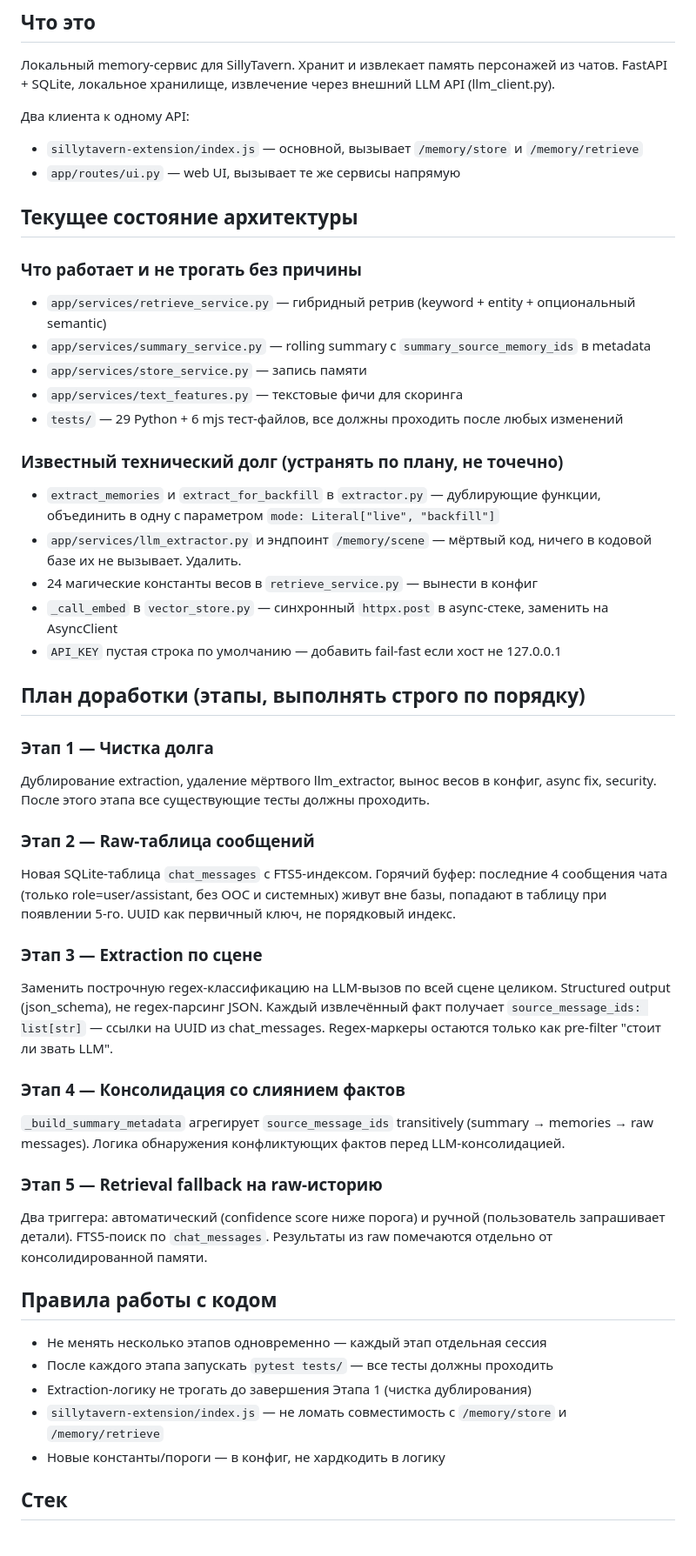
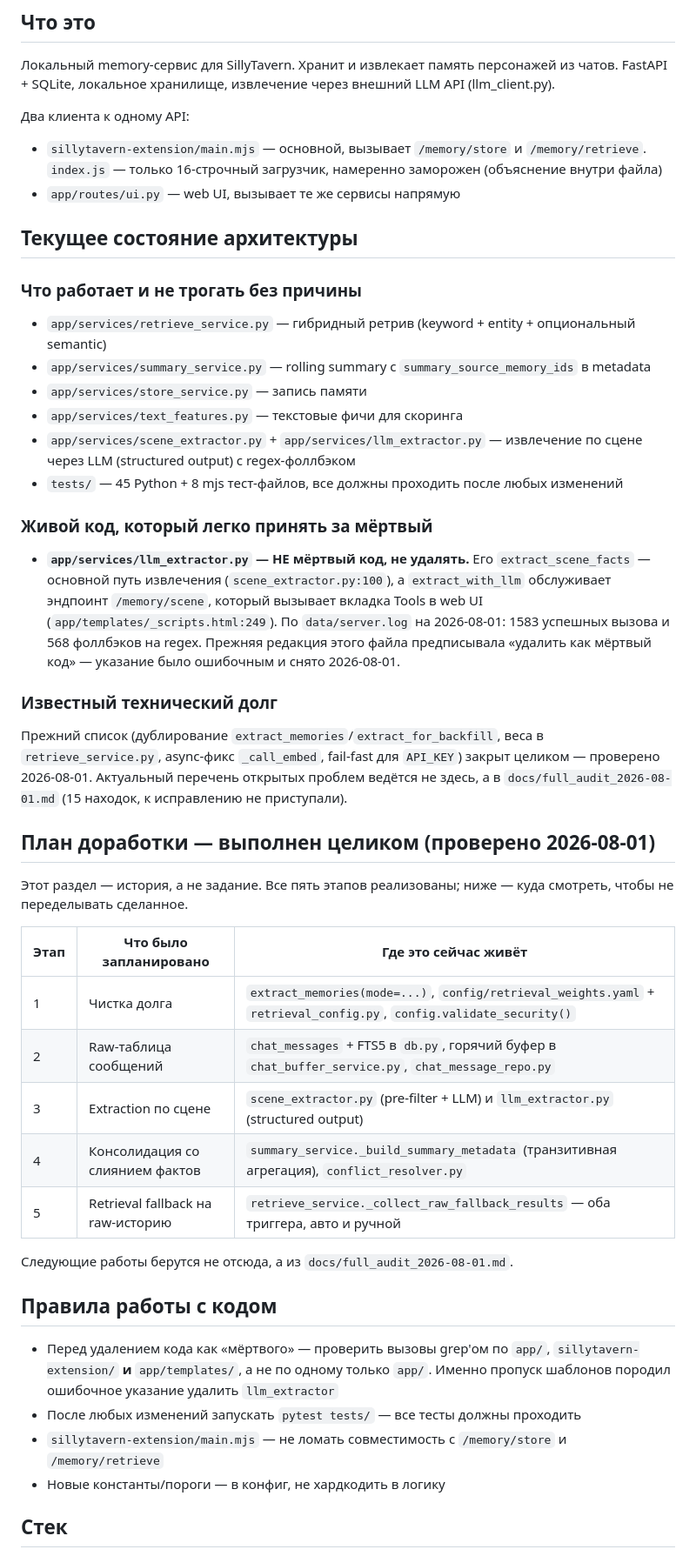
Before and after one commit to qrewq5003-oss/memoryst, a Markdown page: CLAUDE.md, the part around one of its changes. Shown at 87% size. Rendered like a GitHub page.

Commit message:
docs: stop CLAUDE.md from ordering the deletion of live code
CLAUDE.md listed llm_extractor.py and /memory/scene as dead code to
delete. Both are live: extract_scene_facts is the main extraction path
(scene_extractor.py:100), and extract_with_llm serves /memory/scene,
which the web UI Tools tab calls from app/templates/_scripts.html:249.
data/server.log shows 1583 successful calls and 568 regex fallbacks.

This file is read automatically by every session, so a wrong instruction
here executes itself sooner or later. Replaced with a section naming both
call sites, plus a note that the directive was wrong and withdrawn - so a
later session doesn't restore it as something lost by accident.

The original grep swept app/ and sillytavern-extension/ but not
app/templates/, where the only caller of /memory/scene lives in a Jinja
template's inline JS. Checking all three is now the first rule in
"Правила работы с кодом".

Other stale claims in the same file, each re-verified against the code:

- the debt list (extractor duplication, retrieval weights, _call_embed
  async fix, API_KEY fail-fast) is closed in full
- all five planned stages are implemented; the plan is now a historical
  stage -> location table, so no session re-implements chat_messages or
  scene extraction
- index.js is a frozen 16-line loader, not the main client - main.mjs is
- test counts 29/6 -> 45/8
- chromadb is not installed here, so the vector layer is inert

Open work now lives in docs/full_audit_2026-08-01.md, not here.
Docs only, no code touched. pytest tests/: 377 passed, 2 skipped.

Co-Authored-By: Claude Opus 5 (1M context) <noreply@anthropic.com>

```diff
--- a/CLAUDE.md
+++ b/CLAUDE.md
@@ -6,7 +6,8 @@
 FastAPI + SQLite, локальное хранилище, извлечение через внешний LLM API (llm_client.py).
 
 Два клиента к одному API:
-- `sillytavern-extension/index.js` — основной, вызывает `/memory/store` и `/memory/retrieve`
+- `sillytavern-extension/main.mjs` — основной, вызывает `/memory/store` и `/memory/retrieve`.
+  `index.js` — только 16-строчный загрузчик, намеренно заморожен (объяснение внутри файла)
 - `app/routes/ui.py` — web UI, вызывает те же сервисы напрямую
 
 ## Текущее состояние архитектуры
@@ -16,50 +17,48 @@ FastAPI + SQLite, локальное хранилище, извлечение ч
 - `app/services/summary_service.py` — rolling summary с `summary_source_memory_ids` в metadata
 - `app/services/store_service.py` — запись памяти
 - `app/services/text_features.py` — текстовые фичи для скоринга
-- `tests/` — 29 Python + 6 mjs тест-файлов, все должны проходить после любых изменений
+- `app/services/scene_extractor.py` + `app/services/llm_extractor.py` — извлечение по сцене
+  через LLM (structured output) с regex-фоллбэком
+- `tests/` — 45 Python + 8 mjs тест-файлов, все должны проходить после любых изменений
 
-### Известный технический долг (устранять по плану, не точечно)
-- `extract_memories` и `extract_for_backfill` в `extractor.py` — дублирующие функции,
-  объединить в одну с параметром `mode: Literal["live", "backfill"]`
-- `app/services/llm_extractor.py` и эндпоинт `/memory/scene` — мёртвый код,
-  ничего в кодовой базе их не вызывает. Удалить.
-- 24 магические константы весов в `retrieve_service.py` — вынести в конфиг
-- `_call_embed` в `vector_store.py` — синхронный `httpx.post` в async-стеке, заменить на AsyncClient
-- `API_KEY` пустая строка по умолчанию — добавить fail-fast если хост не 127.0.0.1
+### Живой код, который легко принять за мёртвый
+- **`app/services/llm_extractor.py` — НЕ мёртвый код, не удалять.** Его
+  `extract_scene_facts` — основной путь извлечения (`scene_extractor.py:100`), а
+  `extract_with_llm` обслуживает эндпоинт `/memory/scene`, который вызывает вкладка
+  Tools в web UI (`app/templates/_scripts.html:249`). По `data/server.log` на
+  2026-08-01: 1583 успешных вызова и 568 фоллбэков на regex.
+  Прежняя редакция этого файла предписывала «удалить как мёртвый код» — указание
+  было ошибочным и снято 2026-08-01.
 
-## План доработки (этапы, выполнять строго по порядку)
+### Известный технический долг
+Прежний список (дублирование `extract_memories`/`extract_for_backfill`, веса в
+`retrieve_service.py`, async-фикс `_call_embed`, fail-fast для `API_KEY`) закрыт
+целиком — проверено 2026-08-01. Актуальный перечень открытых проблем ведётся
+не здесь, а в `docs/full_audit_2026-08-01.md` (15 находок, к исправлению не
+приступали).
 
-### Этап 1 — Чистка долга
-Дублирование extraction, удаление мёртвого llm_extractor, вынос весов в конфиг,
-async fix, security. После этого этапа все существующие тесты должны проходить.
+## План доработки — выполнен целиком (проверено 2026-08-01)
 
-### Этап 2 — Raw-таблица сообщений
-Новая SQLite-таблица `chat_messages` с FTS5-индексом. Горячий буфер: последние 4
-сообщения чата (только role=user/assistant, без OOC и системных) живут вне базы,
-попадают в таблицу при появлении 5-го. UUID как первичный ключ, не порядковый индекс.
+Этот раздел — история, а не задание. Все пять этапов реализованы; ниже — куда
+смотреть, чтобы не переделывать сделанное.
 
-### Этап 3 — Extraction по сцене
-Заменить построчную regex-классификацию на LLM-вызов по всей сцене целиком.
-Structured output (json_schema), не regex-парсинг JSON. Каждый извлечённый факт
-получает `source_message_ids: list[str]` — ссылки на UUID из chat_messages.
-Regex-маркеры остаются только как pre-filter "стоит ли звать LLM".
+| Этап | Что было запланировано | Где это сейчас живёт |
+|---|---|---|
+| 1 | Чистка долга | `extract_memories(mode=...)`, `config/retrieval_weights.yaml` + `retrieval_config.py`, `config.validate_security()` |
+| 2 | Raw-таблица сообщений | `chat_messages` + FTS5 в `db.py`, горячий буфер в `chat_buffer_service.py`, `chat_message_repo.py` |
+| 3 | Extraction по сцене | `scene_extractor.py` (pre-filter + LLM) и `llm_extractor.py` (structured output) |
+| 4 | Консолидация со слиянием фактов | `summary_service._build_summary_metadata` (транзитивная агрегация), `conflict_resolver.py` |
+| 5 | Retrieval fallback на raw-историю | `retrieve_service._collect_raw_fallback_results` — оба триггера, авто и ручной |
 
-### Этап 4 — Консолидация со слиянием фактов
-`_build_summary_metadata` агрегирует `source_message_ids` transitively
-(summary → memories → raw messages). Логика обнаружения конфликтующих фактов
-перед LLM-консолидацией.
-
-### Этап 5 — Retrieval fallback на raw-историю
-Два триггера: автоматический (confidence score ниже порога) и ручной (пользователь
-запрашивает детали). FTS5-поиск по `chat_messages`. Результаты из raw помечаются
-отдельно от консолидированной памяти.
+Следующие работы берутся не отсюда, а из `docs/full_audit_2026-08-01.md`.
 
 ## Правила работы с кодом
 
-- Не менять несколько этапов одновременно — каждый этап отдельная сессия
-- После каждого этапа запускать `pytest tests/` — все тесты должны проходить
-- Extraction-логику не трогать до завершения Этапа 1 (чистка дублирования)
-- `sillytavern-extension/index.js` — не ломать совместимость с `/memory/store` и `/memory/retrieve`
+- Перед удалением кода как «мёртвого» — проверить вызовы grep'ом по `app/`,
+  `sillytavern-extension/` **и** `app/templates/`, а не по одному только `app/`.
+  Именно пропуск шаблонов породил ошибочное указание удалить `llm_extractor`
+- После любых изменений запускать `pytest tests/` — все тесты должны проходить
+- `sillytavern-extension/main.mjs` — не ломать совместимость с `/memory/store` и `/memory/retrieve`
 - Новые константы/пороги — в конфиг, не хардкодить в логику
 
 ## Стек
```
Also changed, not shown: other parts of CLAUDE.md (+3 -1 lines).
